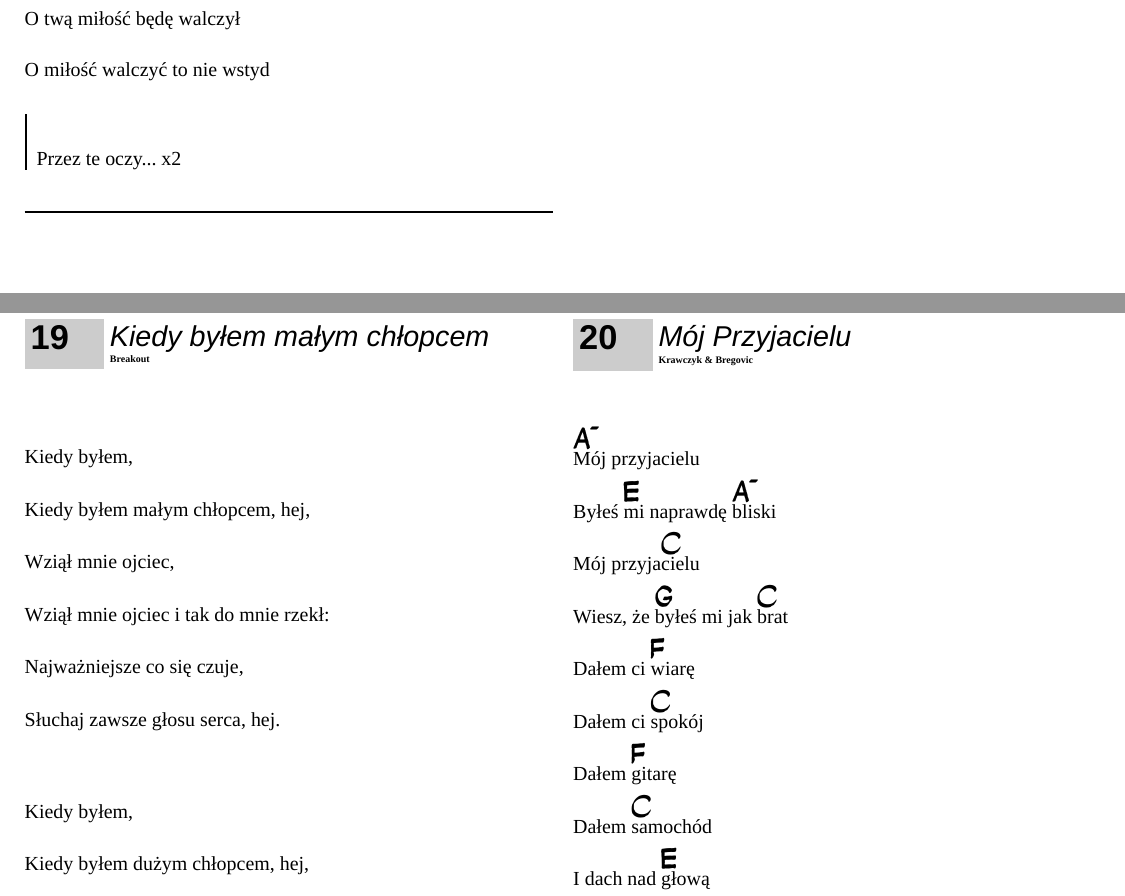
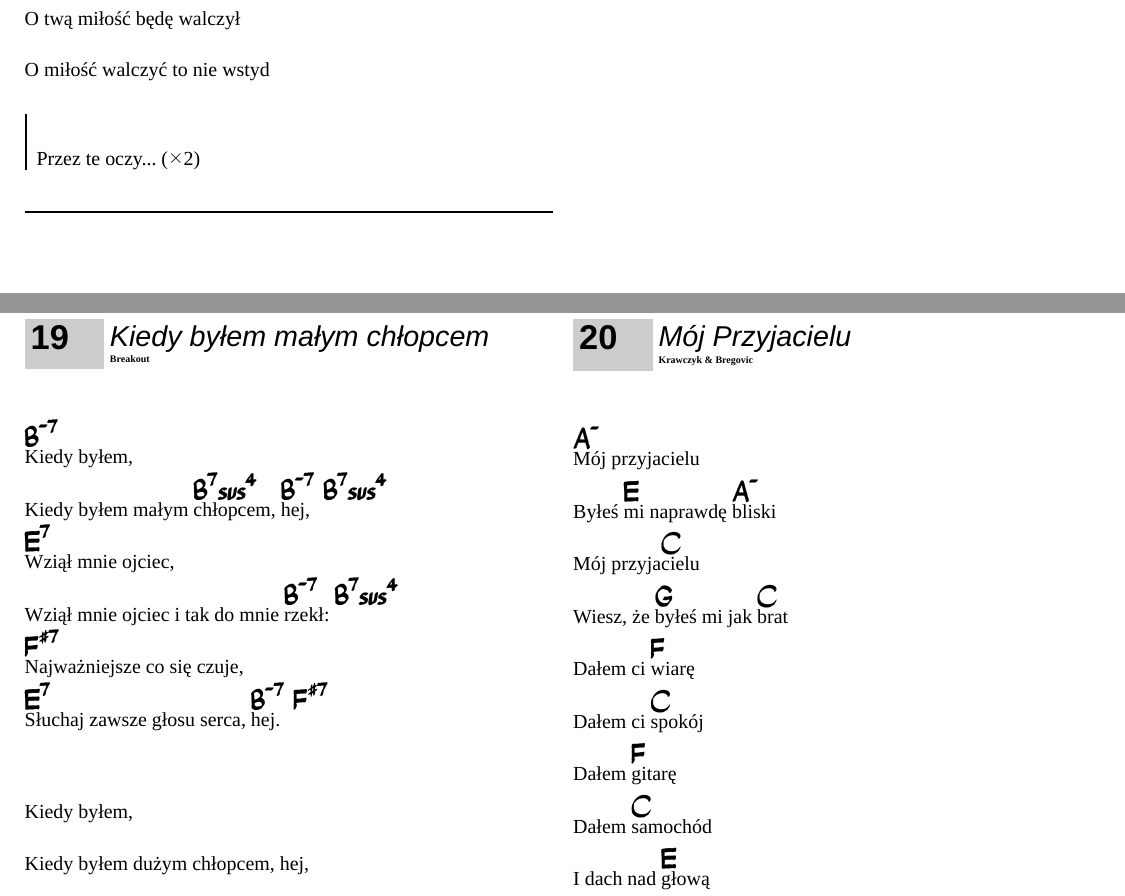
Before and after one commit to kacprzak/spiewnik, a LaTeX document (spiewnik.tex, which reads polish/akcent-oczy_zielone.tex, polish/breakout-kiedy_bylem_malym_chlopcem.tex): two parts of pages 8 and 15 of 50, joined at a grey line, cut so that both start at the same text. Compiled offline with XeLaTeX.

Commit message:
Kiedy byłem

```diff
--- a/polish/akcent-oczy_zielone.tex
+++ b/polish/akcent-oczy_zielone.tex
@@ -31,6 +31,6 @@
   \endverse
 
   \beginchorus
-    Przez te oczy... x2
+    Przez te oczy... \rep{2}
   \endchorus
 \endsong
--- a/polish/breakout-kiedy_bylem_malym_chlopcem.tex
+++ b/polish/breakout-kiedy_bylem_malym_chlopcem.tex
@@ -1,11 +1,11 @@
 \beginsong{Kiedy byłem małym chłopcem}[by={Breakout}]
   \beginverse
-    Kiedy byłem,
-    Kiedy byłem małym chłopcem, hej,
-    Wziął mnie ojciec,
-    Wziął mnie ojciec i tak do mnie rzekł:
-    Najważniejsze co się czuje,
-    Słuchaj zawsze głosu serca, hej.
+    \[B\mi7]Kiedy byłem,
+    Kiedy byłem małym \[B7sus4]chłopcem, \[B\mi7]hej, \[B7sus4]
+    \[E7]Wziął mnie ojciec,
+    Wziął mnie ojciec i tak do mnie \[B\mi7]rzekł: \[B7sus4]
+    \[F#7]Najważniejsze co się czuje,
+    \[E7]Słuchaj zawsze głosu serca, \[B\mi7]hej. \[F#7]
   \endverse
   \beginverse
     Kiedy byłem,
```
